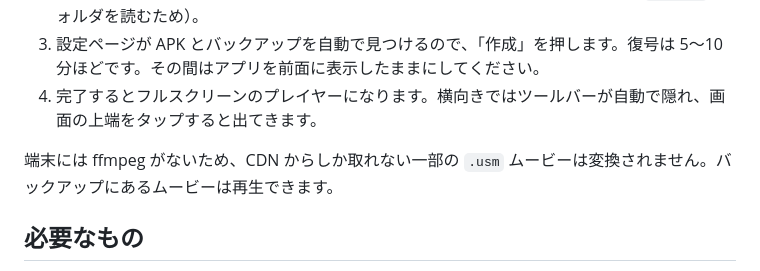
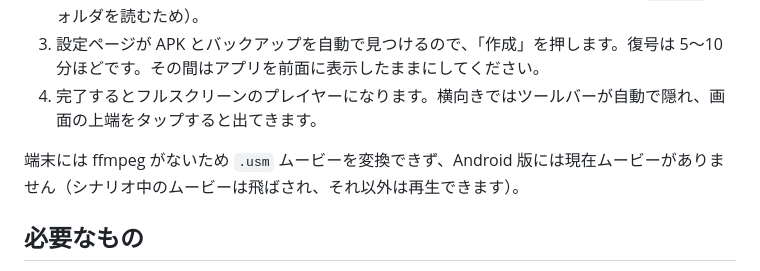
Before and after one commit to JalenLin/danmemo-archive-player, a Markdown page: README_JP.md, the part around the change. GitHub-like rendering.

```diff
--- a/README_JP.md
+++ b/README_JP.md
@@ -40,7 +40,7 @@
 3. 設定ページが APK とバックアップを自動で見つけるので、「作成」を押します。復号は 5〜10 分ほどです。その間はアプリを前面に表示したままにしてください。
 4. 完了するとフルスクリーンのプレイヤーになります。横向きではツールバーが自動で隠れ、画面の上端をタップすると出てきます。
 
-端末には ffmpeg がないため、CDN からしか取れない一部の `.usm` ムービーは変換されません。バックアップにあるムービーは再生できます。
+端末には ffmpeg がないため `.usm` ムービーを変換できず、Android 版には現在ムービーがありません（シナリオ中のムービーは飛ばされ、それ以外は再生できます）。
 
 ## 必要なもの
 
```
Also changed, not shown: README.md (+1 -1 lines), README_EN.md (+1 -1 lines).
